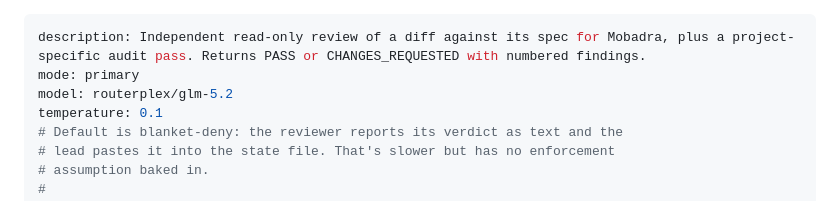
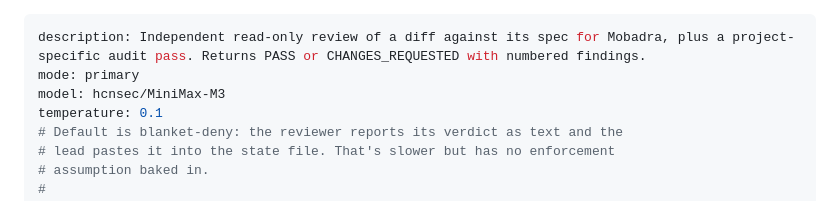
Before and after one commit to Tiqan-1/mobile-frontend, a Markdown page: .opencode/agent/reviewer.md, the part around the change. Rendered like a GitHub page.

```diff
--- a/.opencode/agent/reviewer.md
+++ b/.opencode/agent/reviewer.md
@@ -1,7 +1,7 @@
 ---
 description: Independent read-only review of a diff against its spec for Mobadra, plus a project-specific audit pass. Returns PASS or CHANGES_REQUESTED with numbered findings.
 mode: primary
-model: routerplex/glm-5.2
+model: hcnsec/MiniMax-M3
 temperature: 0.1
 # Default is blanket-deny: the reviewer reports its verdict as text and the
 # lead pastes it into the state file. That's slower but has no enforcement
```
Also changed, not shown: .opencode/agent/builder.md (+1 -1 lines).
